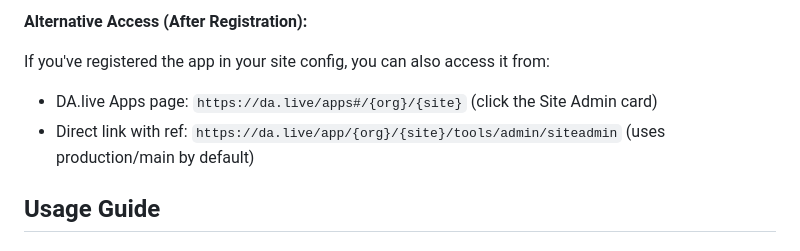
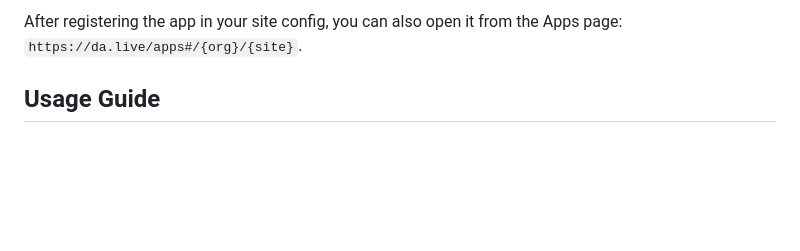
Before and after one commit to kmurugulla/brightpath, a Markdown page: tools/admin/README.md, the part around one of its changes. Drawn GitHub-style; blank space fills up the shorter version.

```diff
--- a/tools/admin/README.md
+++ b/tools/admin/README.md
@@ -94,9 +88,5 @@ Replace `{org}` and `{site}` with your DA.live organization and site names.
 
-**Alternative Access (After Registration):**
-
-If you've registered the app in your site config, you can also access it from:
-- DA.live Apps page: `https://da.live/apps#/{org}/{site}` (click the Site Admin card)
-- Direct link with ref: `https://da.live/app/{org}/{site}/tools/admin/siteadmin` (uses production/main by default)
+After registering the app in your site config, you can also open it from the Apps page: `https://da.live/apps#/{org}/{site}`.
 
 ## Usage Guide
 
```
Also changed, not shown: other parts of tools/admin/README.md (+34 -40 lines).
